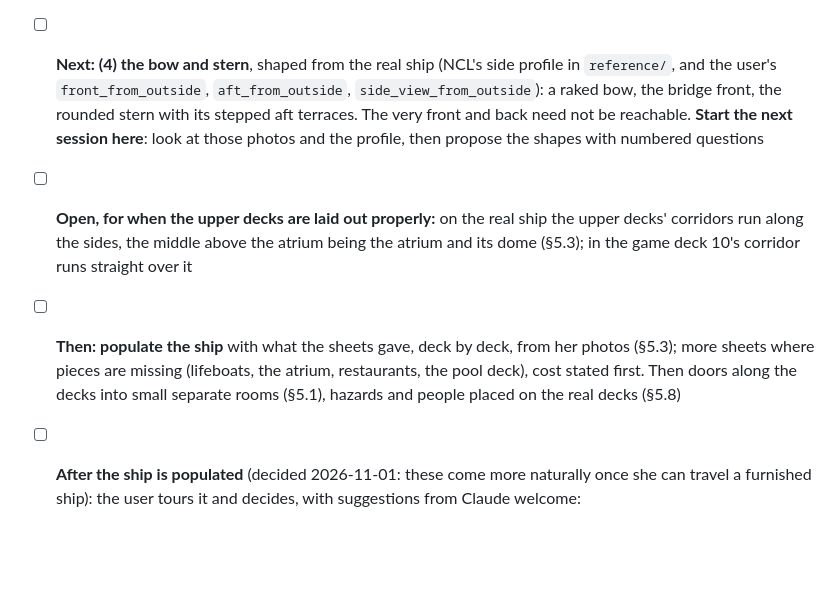
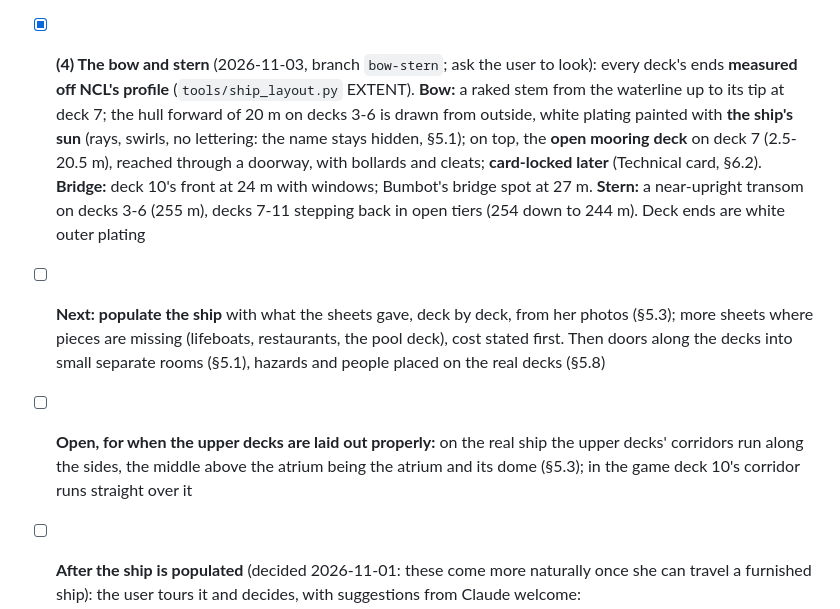
Before and after one commit to ramzesich/mysterious_female, a Markdown page: GAME_DESIGN.md, the part around the change. Drawn GitHub-style; blank space fills up the shorter version.

```diff
--- a/GAME_DESIGN.md
+++ b/GAME_DESIGN.md
@@ -712,19 +712,22 @@ Nothing blocks the start of the build. These get settled along the way:
       glass and brass balustrades, wooden rails), the atrium's **curving staircase winding round
       the wider glass elevator**, behind and in front of it. All approved by the user. Testing
       aid: `?at=<place>` starts her at a named place (`README.md`)
-- [ ] **Next: (4) the bow and stern**, shaped from the real ship (NCL's side profile in
-      `reference/`, and the user's `front_from_outside`, `aft_from_outside`,
-      `side_view_from_outside`): a raked bow, the bridge front, the rounded stern with its stepped
-      aft terraces. The very front and back need not be reachable. **Start the next session
-      here**: look at those photos and the profile, then propose the shapes with numbered
-      questions
+- [x] **(4) The bow and stern** (2026-11-03, branch `bow-stern`; ask the user to look): every deck's
+      ends **measured off NCL's profile** (`tools/ship_layout.py` EXTENT). **Bow:** a raked stem
+      from the waterline up to its tip at deck 7; the hull forward of 20 m on decks 3-6 is drawn
+      from outside, white plating painted with **the ship's sun** (rays, swirls, no lettering:
+      the name stays hidden, §5.1); on top, the **open mooring deck** on deck 7 (2.5-20.5 m),
+      reached through a doorway, with bollards and cleats; **card-locked later** (Technical
+      card, §6.2). **Bridge:** deck 10's front at 24 m with windows; Bumbot's bridge spot at 27 m.
+      **Stern:** a near-upright transom on decks 3-6 (255 m), decks 7-11 stepping back in open
+      tiers (254 down to 244 m). Deck ends are white outer plating
+- [ ] **Next: populate the ship** with what the sheets gave, deck by deck, from her photos (§5.3);
+      more sheets where pieces are missing (lifeboats, restaurants, the pool deck), cost stated
+      first. Then doors along the decks into small separate rooms (§5.1), hazards and people
+      placed on the real decks (§5.8)
 - [ ] **Open, for when the upper decks are laid out properly:** on the real ship the upper decks'
       corridors run along the sides, the middle above the atrium being the atrium and its dome
       (§5.3); in the game deck 10's corridor runs straight over it
-- [ ] **Then: populate the ship** with what the sheets gave, deck by deck, from her photos (§5.3);
-      more sheets where pieces are missing (lifeboats, the atrium, restaurants, the pool deck),
-      cost stated first. Then doors along the decks into small separate rooms (§5.1), hazards
-      and people placed on the real decks (§5.8)
 - [ ] **After the ship is populated** (decided 2026-11-01: these come more naturally once she can
       travel a furnished ship): the user tours it and decides, with suggestions from Claude welcome:
   - **Key cards in the world**: where the Hotel, Technical and Captain cards are found, card
```
Also changed, not shown: assets/tiles/placeholder.png, 6 other files.
